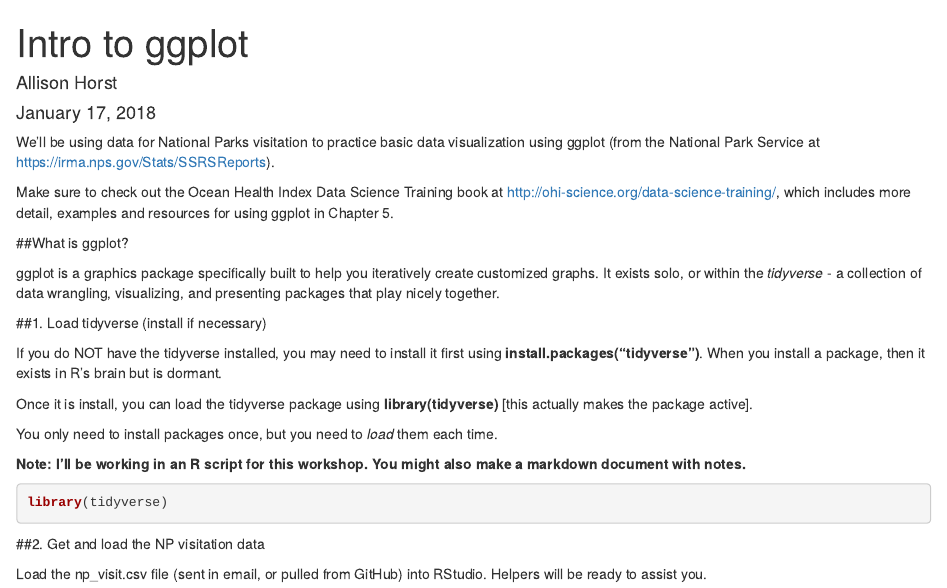
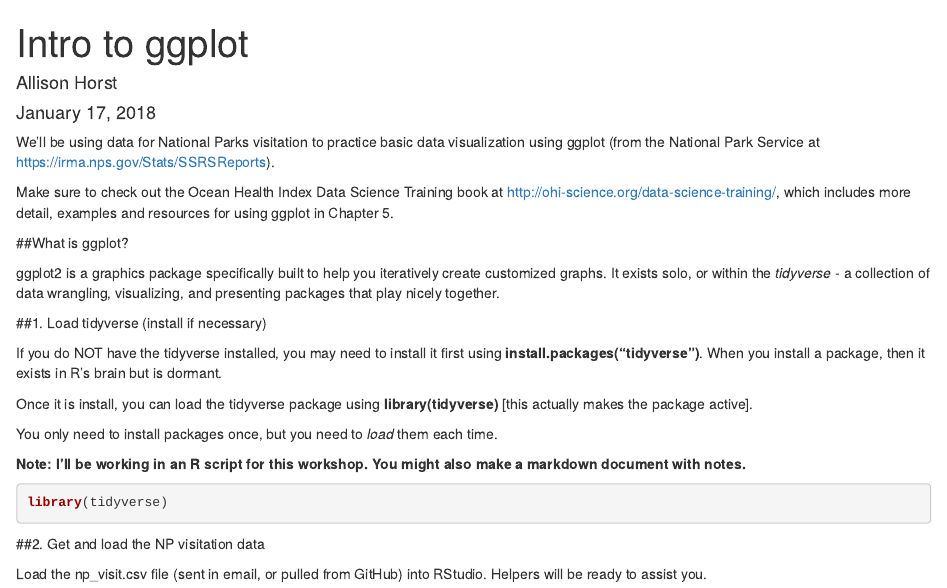
Before and after one commit to allisonhorst/data-vis, an R Markdown document (data_vis_np.Rmd): the page in a window 1100 px wide, from its top. Rendered offline with R 4.5, knitr and Pandoc, with nearby package versions.

Commit message:
update 1_16_18

```diff
--- a/data_vis_np.Rmd
+++ b/data_vis_np.Rmd
@@ -15,7 +15,7 @@ Make sure to check out the Ocean Health Index Data Science Training book at <htt
 
 ##What is ggplot?
 
-ggplot is a graphics package specifically built to help you iteratively create customized graphs. It exists solo, or within the *tidyverse* - a collection of data wrangling, visualizing, and presenting packages that play nicely together.
+ggplot2 is a graphics package specifically built to help you iteratively create customized graphs. It exists solo, or within the *tidyverse* - a collection of data wrangling, visualizing, and presenting packages that play nicely together.
 
 ##1. Load tidyverse (install if necessary)
 
```
Also changed, not shown: data_vis_np.html.
